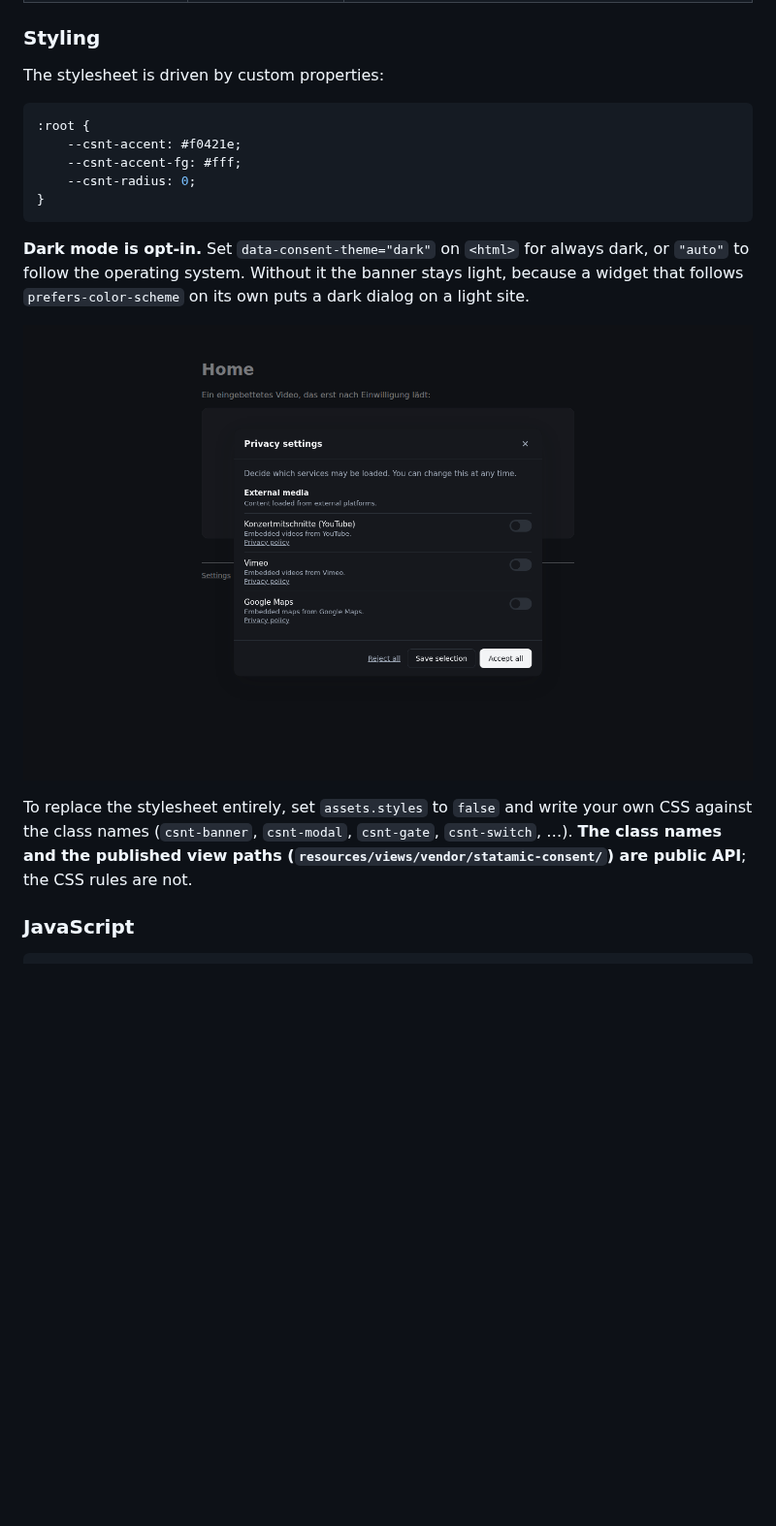
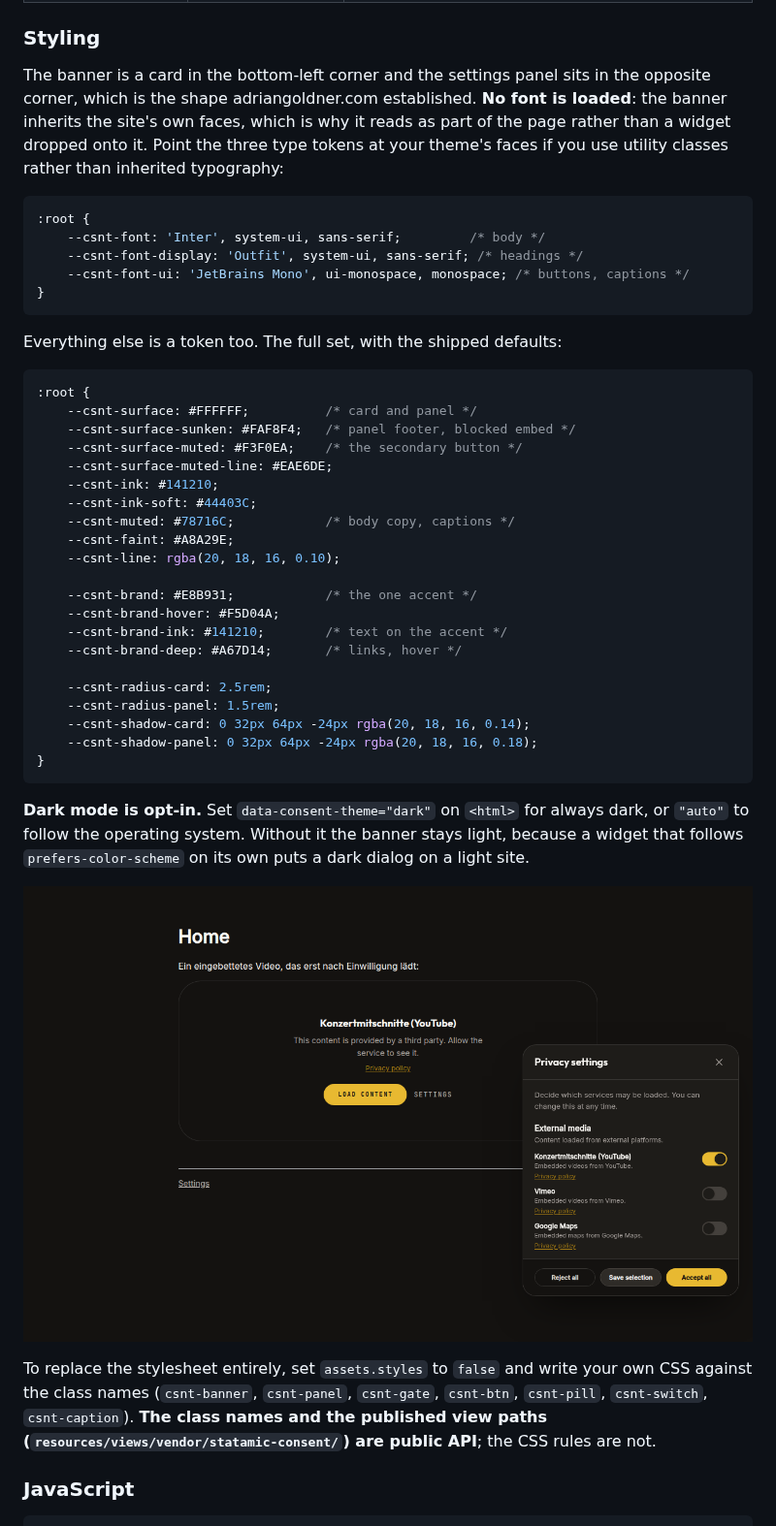
Before and after one commit to goldnead/statamic-consent, a Markdown page: README.md, the part around one of its changes. Shown at 97% size. Rendered like a GitHub page; pictures changed too: docs/dialog-dark.png; blank space fills up the shorter version.

````diff
--- a/README.md
+++ b/README.md
@@ -109,13 +111,43 @@ shipped text in the visitor's language rather than rendering blank.
 
 ### Styling
 
-The stylesheet is driven by custom properties:
+The banner is a card in the bottom-left corner and the settings panel sits in the opposite corner,
+which is the shape adriangoldner.com established. **No font is loaded**: the banner inherits the
+site's own faces, which is why it reads as part of the page rather than a widget dropped onto it.
+Point the three type tokens at your theme's faces if you use utility classes rather than inherited
+typography:
 
 ```css
 :root {
-    --csnt-accent: #f0421e;
-    --csnt-accent-fg: #fff;
-    --csnt-radius: 0;
+    --csnt-font: 'Inter', system-ui, sans-serif;         /* body */
+    --csnt-font-display: 'Outfit', system-ui, sans-serif; /* headings */
+    --csnt-font-ui: 'JetBrains Mono', ui-monospace, monospace; /* buttons, captions */
+}
+```
+
+Everything else is a token too. The full set, with the shipped defaults:
+
+```css
+:root {
+    --csnt-surface: #FFFFFF;          /* card and panel */
+    --csnt-surface-sunken: #FAF8F4;   /* panel footer, blocked embed */
+    --csnt-surface-muted: #F3F0EA;    /* the secondary button */
+    --csnt-surface-muted-line: #EAE6DE;
+    --csnt-ink: #141210;
+    --csnt-ink-soft: #44403C;
+    --csnt-muted: #78716C;            /* body copy, captions */
+    --csnt-faint: #A8A29E;
+    --csnt-line: rgba(20, 18, 16, 0.10);
+
+    --csnt-brand: #E8B931;            /* the one accent */
+    --csnt-brand-hover: #F5D04A;
+    --csnt-brand-ink: #141210;        /* text on the accent */
+    --csnt-brand-deep: #A67D14;       /* links, hover */
+
+    --csnt-radius-card: 2.5rem;
+    --csnt-radius-panel: 1.5rem;
+    --csnt-shadow-card: 0 32px 64px -24px rgba(20, 18, 16, 0.14);
+    --csnt-shadow-panel: 0 32px 64px -24px rgba(20, 18, 16, 0.18);
 }
 ```
 
@@ -126,9 +158,9 @@ follow the operating system. Without it the banner stays light, because a widget
 ![The dialog in a dark theme](docs/dialog-dark.png)
 
 To replace the stylesheet entirely, set `assets.styles` to `false` and write your own CSS against the
-class names (`csnt-banner`, `csnt-modal`, `csnt-gate`, `csnt-switch`, …). **The class names and the
-published view paths (`resources/views/vendor/statamic-consent/`) are public API**; the CSS rules are
-not.
+class names (`csnt-banner`, `csnt-panel`, `csnt-gate`, `csnt-btn`, `csnt-pill`, `csnt-switch`,
+`csnt-caption`). **The class names and the published view paths
+(`resources/views/vendor/statamic-consent/`) are public API**; the CSS rules are not.
 
 ### JavaScript
 
````
Also changed, not shown: other parts of README.md (+5 -3 lines), CHANGELOG.md (+5 -0 lines), docs/banner.png (added), docs/dialog.png, docs/gate.png (deleted), docs/mobile.png, 4 other files.
